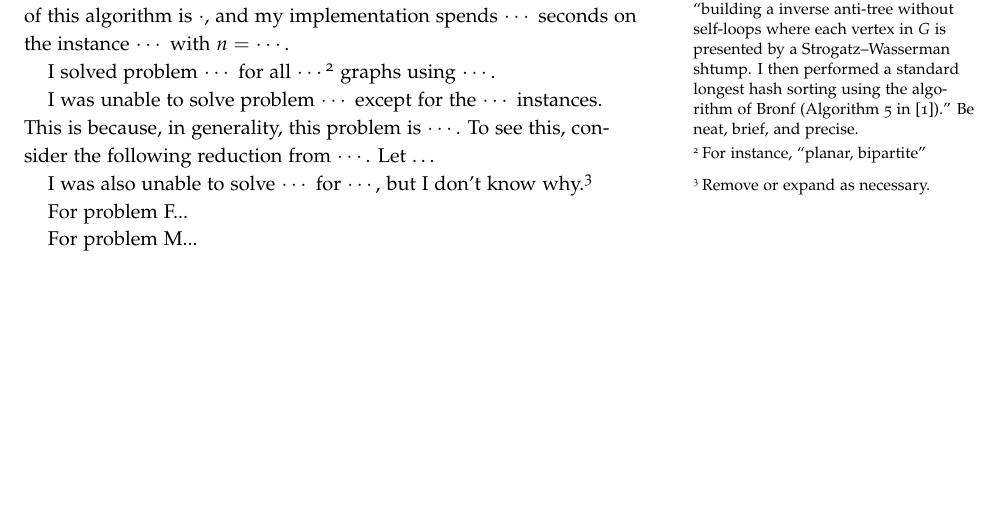
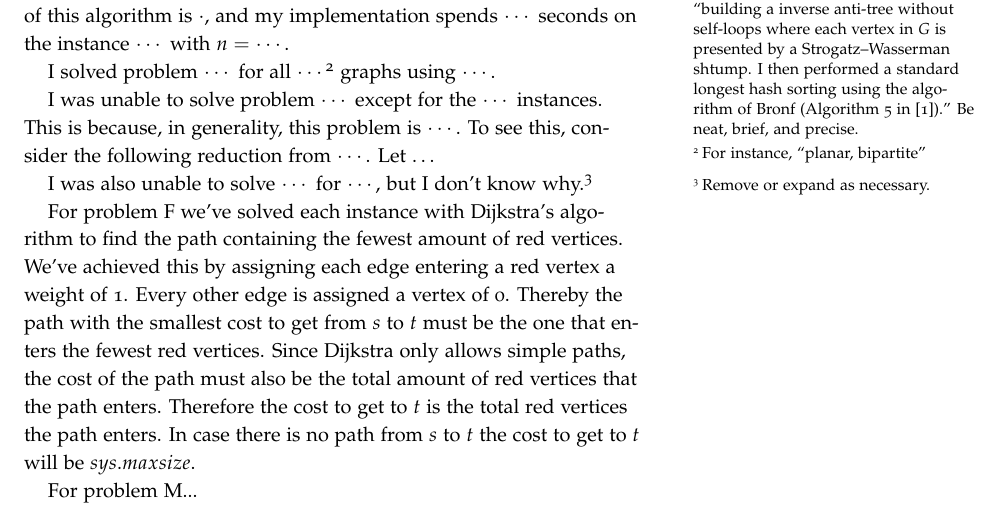
Before and after one commit to albn-itu/algo2-red-scare, a LaTeX document (report/report.tex): part of page 1 of 2, cut so that both start at the same text, the shorter picture padded with empty space. Compiled offline with pdfLaTeX.

Commit message:
Problem F described (#41)

```diff
--- a/report/report.tex
+++ b/report/report.tex
@@ -50,7 +50,7 @@ Let $\ldots$
 
 I was also unable to solve $\cdots$ for $\cdots$, but I don’t know why.\footnote{Remove or expand as necessary.}
 
-For problem F...
+For problem F we've solved each instance with Dijkstra's algorithm to find the path containing the fewest amount of red vertices. We've achieved this by assigning each edge entering a red vertex a weight of 1. Every other edge is assigned a vertex of 0. Thereby the path with the smallest cost to get from $s$ to $t$ must be the one that enters the fewest red vertices. Since Dijkstra only allows simple paths, the cost of the path must also be the total amount of red vertices that the path enters. Therefore the cost to get to $t$ is the total red vertices the path enters. In case there is no path from $s$ to $t$ the cost to get to $t$ will be $sys.maxsize$.
 
 For problem M...
 
```
